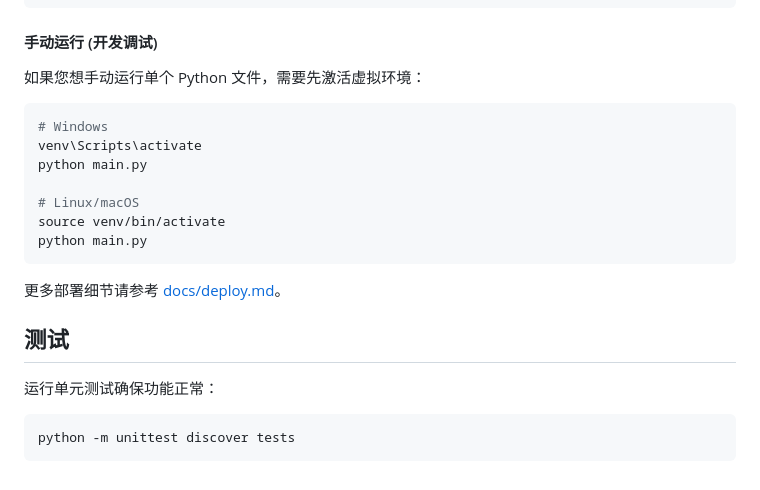
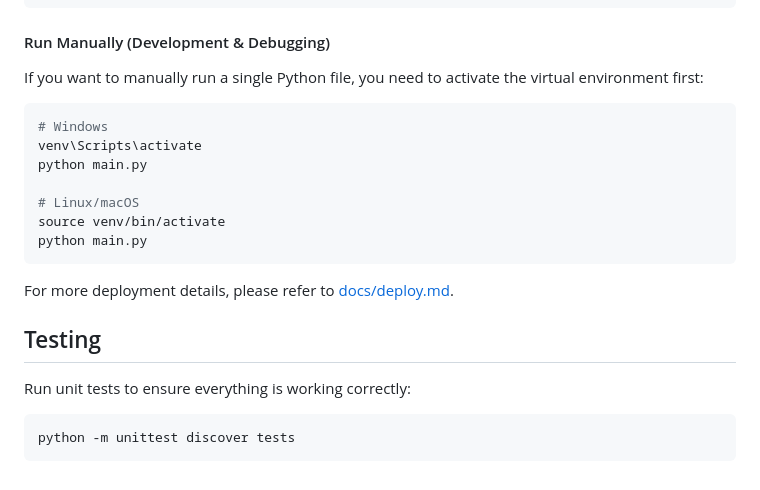
Before and after one commit to NjuChenZhiYu/LongBrdige_Auto_Deal, a Markdown page: README.md, the part around one of its changes. Drawn GitHub-style.

````diff
--- a/README.md
+++ b/README.md
@@ -152,8 +135,8 @@ pip install -r requirements.txt
 ./scripts/stop_all.sh
 ```
 
-#### 手动运行 (开发调试)
-如果您想手动运行单个 Python 文件，需要先激活虚拟环境：
+#### Run Manually (Development & Debugging)
+If you want to manually run a single Python file, you need to activate the virtual environment first:
 ```bash
 # Windows
 venv\Scripts\activate
@@ -164,10 +147,10 @@ source venv/bin/activate
 python main.py
 ```
 
-更多部署细节请参考 [docs/deploy.md](docs/deploy.md)。
+For more deployment details, please refer to [docs/deploy.md](docs/deploy.md).
 
-## 测试
-运行单元测试确保功能正常：
+## Testing
+Run unit tests to ensure everything is working correctly:
 ```bash
 python -m unittest discover tests
 ```
````
Also changed, not shown: other parts of README.md (+84 -101 lines), README_zh.md (added, +156 -0 lines).
